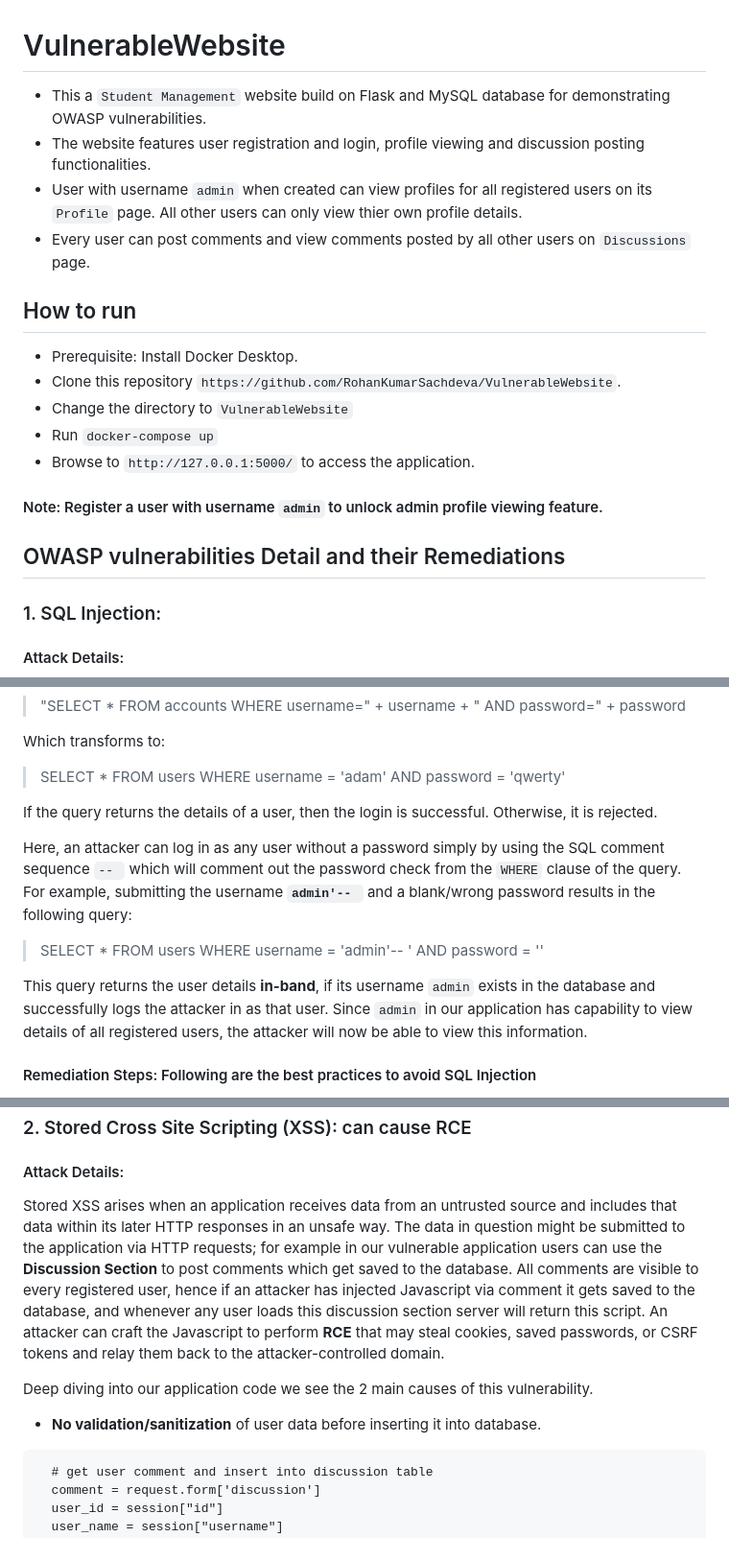
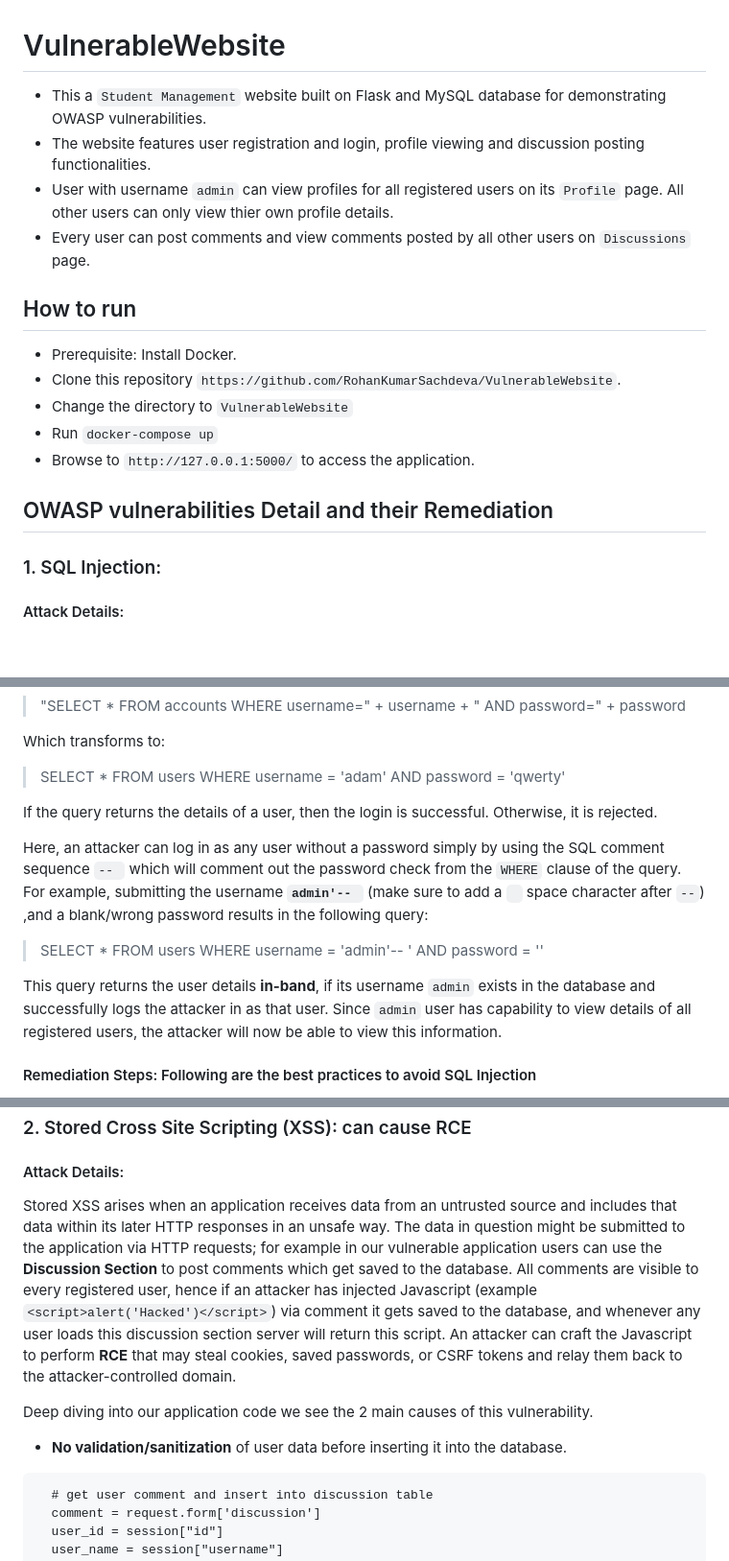
Before and after one commit to RohanKumarSachdeva/VulnerableWebsite, a Markdown page: README.md, 3 parts joined by grey strips. Shown at 96% size. Rendered like a GitHub page; blank space fills up the shorter version.

Commit message:
README update: fixed typos and added links

````diff
--- a/README.md
+++ b/README.md
@@ -1,19 +1,17 @@
 # VulnerableWebsite
-* This a `Student Management` website build on Flask and MySQL database for demonstrating OWASP vulnerabilities.
+* This a `Student Management` website built on Flask and MySQL database for demonstrating OWASP vulnerabilities.
 * The website features user registration and login, profile viewing and discussion posting functionalities.
-* User with username `admin` when created can view profiles for all registered users on its `Profile` page. All other users can only view thier own profile details.
+* User with username `admin` can view profiles for all registered users on its `Profile` page. All other users can only view thier own profile details.
 * Every user can post comments and view comments posted by all other users on `Discussions` page.
 
 ## How to run
-* Prerequisite: Install Docker Desktop.
+* Prerequisite: Install Docker.
 * Clone this repository `https://github.com/RohanKumarSachdeva/VulnerableWebsite`.
 * Change the directory to `VulnerableWebsite`
 * Run `docker-compose up`
 * Browse to `http://127.0.0.1:5000/` to access the application.
 
-#### Note: Register a user with username `admin` to unlock admin profile viewing feature.
-
-## OWASP vulnerabilities Detail and their Remediations
+## OWASP vulnerabilities Detail and their Remediation
 ### 1. SQL Injection:
 #### Attack Details:
 This vulnerability allows an attacker to interfere with the queries that an application makes to its database by
@@ -26,10 +24,10 @@ Which transforms to:
 
 If the query returns the details of a user, then the login is successful. Otherwise, it is rejected.
 
-Here, an attacker can log in as any user without a password simply by using the SQL comment sequence `-- ` which will comment out the password check from the `WHERE` clause of the query. For example, submitting the username **`admin'-- `** and a blank/wrong password results in the following query:
+Here, an attacker can log in as any user without a password simply by using the SQL comment sequence `-- ` which will comment out the password check from the `WHERE` clause of the query. For example, submitting the username **`admin'-- `** (make sure to add a ` ` space character after `--`) ,and a blank/wrong password results in the following query:
 > SELECT * FROM users WHERE username = 'admin'-- ' AND password = ''
 
-This query returns the user details **in-band**, if its username `admin` exists in the database and successfully logs the attacker in as that user. Since `admin` in our application has capability to view details of all registered users, the attacker will now be able to view this information.
+This query returns the user details **in-band**, if its username `admin` exists in the database and successfully logs the attacker in as that user. Since `admin` user has capability to view details of all registered users, the attacker will now be able to view this information.
 
 #### Remediation Steps: Following are the best practices to avoid SQL Injection
 * **Using Prepared/Parameterized statements**. These are pre-compiled SQL statements. The query is already pre-compiled, so the final query will not go through the compilation phase again. For this reason, the user-provided data will always be interpreted as a simple string and cannot modify the original query’s logic. Hence to fix the vulnerability in our application we can use the following parameterized statement where `%s` are placeholders used for parameters that will be supplied during execution time.
@@ -42,10 +40,10 @@ This query returns the user details **in-band**, if its username `admin` exists
 
 ### 2. Stored Cross Site Scripting (XSS): can cause RCE
 #### Attack Details:
-Stored XSS arises when an application receives data from an untrusted source and includes that data within its later HTTP responses in an unsafe way. The data in question might be submitted to the application via HTTP requests; for example in our vulnerable application users can use the **Discussion Section** to post comments which get saved to the database. All comments are visible to every registered user, hence if an attacker has injected Javascript via comment it gets saved to the database, and whenever any user loads this discussion section server will return this script. An attacker can craft the Javascript to perform **RCE** that may steal cookies, saved passwords, or CSRF tokens and relay them back to the attacker-controlled domain.
+Stored XSS arises when an application receives data from an untrusted source and includes that data within its later HTTP responses in an unsafe way. The data in question might be submitted to the application via HTTP requests; for example in our vulnerable application users can use the **Discussion Section** to post comments which get saved to the database. All comments are visible to every registered user, hence if an attacker has injected Javascript (example `<script>alert('Hacked')</script>`) via comment it gets saved to the database, and whenever any user loads this discussion section server will return this script. An attacker can craft the Javascript to perform **RCE** that may steal cookies, saved passwords, or CSRF tokens and relay them back to the attacker-controlled domain.
 
 Deep diving into our application code we see the 2 main causes of this vulnerability.
-* **No validation/sanitization** of user data before inserting it into database.
+* **No validation/sanitization** of user data before inserting it into the database.
 ```
   # get user comment and insert into discussion table
   comment = request.form['discussion']
````
Also changed, not shown: other parts of README.md (+3 -3 lines).
